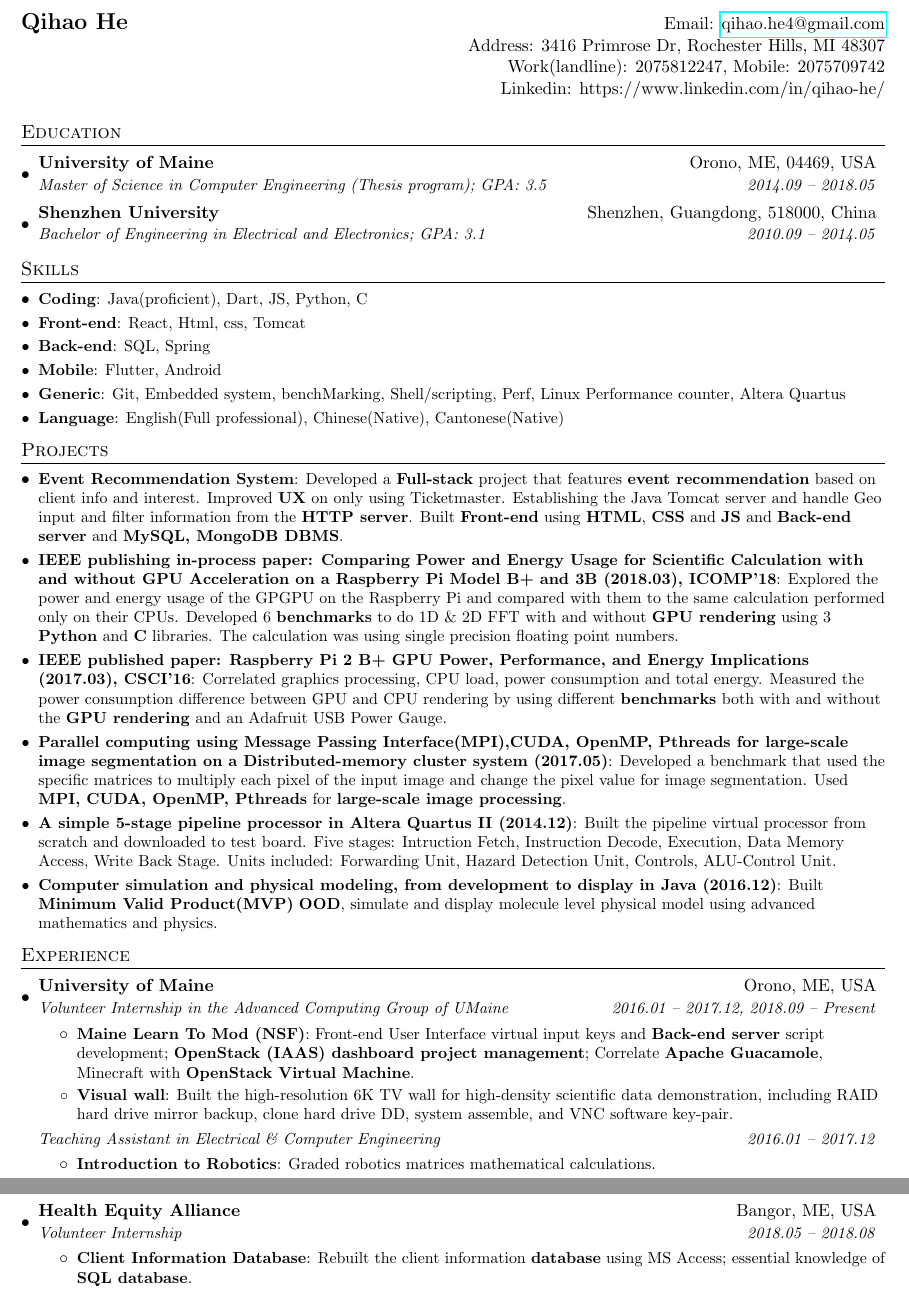
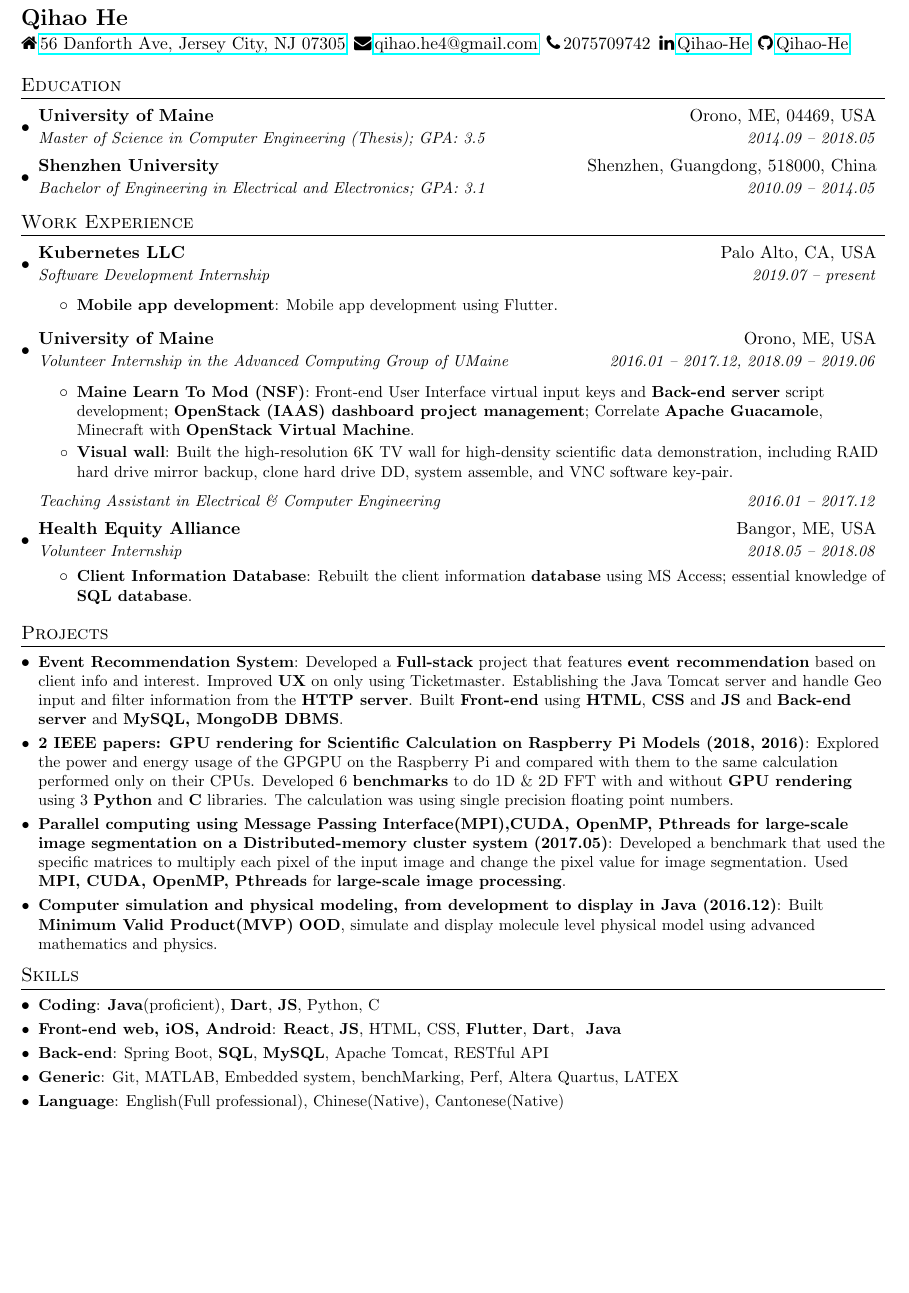
Before and after one commit to Qihao-He/QihaoHe_software_engineer_resume, a LaTeX CV (QihaoHe_software_engineer_resume.tex): two parts of pages 1 and 2 of 2 before the commit and part of the page after it, the two joined at a grey line, cut so that both start at the same text, the shorter picture padded with empty space. Compiled offline with pdfLaTeX.

Commit message:
reformat

```diff
--- a/QihaoHe_software_engineer_resume.tex
+++ b/QihaoHe_software_engineer_resume.tex
@@ -16,6 +16,7 @@
 \usepackage[pdftex]{hyperref}
 \usepackage{fancyhdr}
 \usepackage{datetime}
+\usepackage{fontawesome}
 
 \pagestyle{fancy}
 \fancyhf{} % clear all header and footer fields
@@ -71,121 +72,64 @@
 \begin{document}
 
 %----------HEADING-----------------
-\begin{tabular*}{\textwidth}{l@{\extracolsep{\fill}}r}
-    \textbf{{\Large Qihao He}} & Email: \href{mailto:qi.he@maine.edu}{qihao.he4@gmail.com}\\
-    % & Address: 1730 Mt Rainier Ave, Milpitas, CA 95035\\
-    & Address: 3416 Primrose Dr, Rochester Hills, MI 48307\\
-    & Work(landline): 2075812247, Mobile: 2075709742\\
-    & Linkedin: https://www.linkedin.com/in/qihao-he/
-  \end{tabular*}
+{\Large \textbf{Qihao He}} \vspace{1.5pt}\\
+\faHome\,\href{https://www.google.com/maps/place/56+Danforth+Ave,+Jersey+City,+NJ+07305/}{56 Danforth Ave, Jersey City, NJ 07305}\,
+    % & Address: 3416 Primrose Dr, Rochester Hills, MI 48307\\
+    % 56 Danforth Ave, Jersey City, NJ 07305
+    % 1730 Mt Rainier Ave, Milpitas, CA 95035
+\faEnvelope\,\href{mailto:qihao.he4@gmail.com}{qihao.he4@gmail.com}\,
+\faPhone\,2075709742\,
+\faLinkedin\,\href{https://www.linkedin.com/in/qihao-he/}{Qihao-He}\,
+\faGithub\,\href{https://github.com/Qihao-He}{Qihao-He}
 
 %-----------EDUCATION-----------------
 \section{Education}
   \resumeSubHeadingListStart
     \resumeSubheading
     {University of Maine}{Orono, ME, 04469, USA}
-    {Master of Science in Computer Engineering (Thesis program); GPA: 3.5}{2014.09 -- 2018.05}
+    {Master of Science in Computer Engineering (Thesis); GPA: 3.5}{2014.09 -- 2018.05}
 
     \resumeSubheading
     {Shenzhen University}{Shenzhen, Guangdong, 518000, China}
     {Bachelor of Engineering in Electrical and Electronics;  GPA: 3.1}{2010.09 -- 2014.05}
   \resumeSubHeadingListEnd
 
-%--------SKILLS------------
-\section{Skills}
- \resumeSubHeadingListStart
-    \resumeSubItem{Coding}
-      {Java(proficient), Dart, JS, Python, C}
-    \resumeSubItem{Front-end}
-      {React, Html, css, Tomcat}
-    \resumeSubItem{Back-end}
-      {SQL, Spring}
-    \resumeSubItem {Mobile}
-      {Flutter, Android}
-    %, parallel programming}
-    \resumeSubItem{Generic}
-      {Git, Embedded system, benchMarking, Shell/scripting, Perf, Linux Performance counter, Altera Quartus}
-    \resumeSubItem{Language}
-      {English(Full professional), Chinese(Native), Cantonese(Native)}
- \resumeSubHeadingListEnd
-
-%-----------PROJECTS-----------------
-\section{Projects}
-\resumeSubHeadingListStart
-    % ECE574: Cluster Computing
-    \resumeSubItem{Event Recommendation System}
-        {Developed a \textbf{Full-stack} project that features \textbf{event recommendation} based on client info and interest. Improved \textbf{UX} on only using Ticketmaster. Establishing the Java Tomcat server and handle Geo input and filter information from the \textbf{HTTP server}. Built \textbf{Front-end} using \textbf{HTML}, \textbf{CSS} and \textbf{JS} and \textbf{Back-end server} and \textbf{MySQL, MongoDB DBMS}.}
-
-    \resumeSubItem{IEEE publishing in-process paper: Comparing Power and Energy Usage for Scientific Calculation with and without GPU Acceleration on a Raspberry Pi Model B+ and 3B (2018.03), ICOMP'18}
-        {Explored the power and energy usage of the GPGPU on the Raspberry Pi and compared with them to the same calculation performed only on their CPUs. Developed 6 \textbf{benchmarks} to do 1D \& 2D FFT with and without \textbf{GPU rendering} using 3 \textbf{Python} and \textbf{C} libraries. The calculation was using single precision floating point numbers.}
-
-    \resumeSubItem{IEEE published paper: Raspberry Pi 2 B+ GPU Power, Performance, and Energy Implications (2017.03), CSCI'16}
-        {Correlated graphics processing, CPU load, power consumption and total energy. Measured the power consumption difference between GPU and CPU rendering by using different \textbf{benchmarks} both with and without the \textbf{GPU rendering} and an Adafruit USB Power Gauge.}
-
-    % ECE574: Cluster Computing
-    \resumeSubItem{Parallel computing using Message Passing Interface(MPI),CUDA, OpenMP, Pthreads for large-scale image segmentation on a Distributed-memory cluster system (2017.05)}
-        {Developed a benchmark that used the specific matrices to multiply each pixel of the input image and change the pixel value for image segmentation. Used \textbf{MPI, CUDA, OpenMP, Pthreads} for \textbf{large-scale image processing}.}
-
-    % ECE473 Computer Architecture and Organization
-    \resumeSubItem{A simple 5-stage pipeline processor in Altera Quartus II (2014.12)}
-        {Built the pipeline virtual processor from scratch and downloaded to test board. Five stages: Intruction Fetch, Instruction Decode, Execution, Data Memory Access, Write Back Stage. Units included: Forwarding Unit, Hazard Detection Unit, Controls, ALU-Control Unit.}
-    % Features: mathematical calculation, Read-Write Memory, overcome Data Hazards.}
-
-     % COS515 Topics in Scientific Computing: Computer Simulation and Modeling, from Development to Display Physical models
-    \resumeSubItem{Computer simulation and physical modeling, from development to display in Java (2016.12)}
-        {Built \textbf{Minimum Valid Product(MVP)} \textbf{OOD}, simulate and display molecule level physical model using advanced mathematics and physics.}
-
-    % ECE577 Fuzzy logic
-    % \resumeSubItem{Fuzzy logic controller for a rice cooker using MATLAB (2015.05)}
-    %   {The controller used MATLAB Fuzzy logic toolkit to process the cooking while maintaining the temperature in a range instead of setting a threshold. Optimized Fuzzy logic for auto-adjustable process. Features: Fuzzy logic preheat, cooking process temperature controller.}
-
-    % ECE523 Mathematical Methods in Electrical Engineering Duane Hanselman
-    % \resumeSubItem{Application of mathematical and numerical methods to Electrical Engineering problems practice in MATLAB (2016.12)}
-    %   {Sufficient background in common numerical methods, interpolation problems, numerical integration problems, differentiation problems, ordinary differential equation problems, utilize algorithms appropriately and recognize their strength and weaknesses. Solving simple linear, nonlinear and dynamic electric circuits.}
-
-    % ECE574: Cluster Computing CUDA
-    % ECE523 Mathematical Methods in Electrical Engineering Duane Hanselman
-    % COS515 Topics in Scientific Computing: Computer Simulation and Modeling, from Development to Display Physical models
-    % ECE571 Advanced Microprocessor-Based Design Vincent Weaver
-    % ECE573 Microprogramming and computer architecture
-    % ECE473 Computer Architecture and Organization
-    % ECE598: Advanced Operating Systems
-    % ECE486 DSP
-    % ECE515 Random Variables/Stoch Proc
-    % ECE577 Fuzzy logic
-    % ECE478 Industrial computer control (Minecraft relay logic)
-
-  % \resumeSubItem{QuantSoftware Toolkit}
-  %   {Open source python library for financial data analysis and machine learning for finance.}
-\resumeSubHeadingListEnd
-
-%-----------EXPERIENCE-----------------
-\section{Experience}
+%-----------Work EXPERIENCE-----------------
+\section{Work Experience}
   \resumeSubHeadingListStart
     \resumeSubheading
+    {Kubernetes LLC}{Palo Alto, CA, USA}
+    {Software Development Internship}{2019.07 -- present}
+
+    \resumeItemListStart
+        \resumeItem{Mobile app development}
+        {Mobile app development using Flutter.}
+    \resumeItemListEnd
+
+    \resumeSubheading
         {University of Maine}{Orono, ME, USA}
-        {Volunteer Internship in the Advanced Computing Group of UMaine}{2016.01 -- 2017.12, 2018.09 -- Present}
+        {Volunteer Internship in the Advanced Computing Group of UMaine}{2016.01 -- 2017.12, 2018.09 -- 2019.06}
+
         \resumeItemListStart
+            \resumeItem{Maine Learn To Mod (NSF)}
+                {Front-end User Interface virtual input keys and \textbf{Back-end server} script development; \textbf{OpenStack (IAAS) dashboard project management}; Correlate \textbf{Apache Guacamole}, Minecraft with \textbf{OpenStack Virtual Machine}.}
 
-        \resumeItem{Maine Learn To Mod (NSF)}
-            {Front-end User Interface virtual input keys and \textbf{Back-end server} script development; \textbf{OpenStack (IAAS) dashboard project management}; Correlate \textbf{Apache Guacamole}, Minecraft with \textbf{OpenStack Virtual Machine}.}
-
-        \resumeItem{Visual wall}
-            {Built the high-resolution 6K TV wall for high-density scientific data demonstration, including RAID hard drive mirror backup, clone hard drive DD, system assemble, and VNC software key-pair.}
+            \resumeItem{Visual wall}
+                {Built the high-resolution 6K TV wall for high-density scientific data demonstration, including RAID hard drive mirror backup, clone hard drive DD, system assemble, and VNC software key-pair.}
         \resumeItemListEnd
 
     \begin{tabular*}{0.97\textwidth}{l@{\extracolsep{\fill}}r}
     \textit{\small Teaching Assistant in Electrical \& Computer Engineering} & \textit{\small 2016.01 -- 2017.12}
     \end{tabular*}\vspace{-5pt}
-        \resumeItemListStart
+        % \resumeItemListStart
 
-        \resumeItem{Introduction to Robotics}
-            {Graded robotics matrices mathematical calculations.}
+        % \resumeItem{Introduction to Robotics}
+        %     {Graded robotics matrices mathematical calculations.}
         % \resumeItem{Introduction to Programming for Engineers}
         % {Taught engineers to code, debug, compile, establish connections with test boards, run scripts, build circuit schematic, IC Pinouts, and graded them.}
-        \resumeItemListEnd
+        % \resumeItemListEnd
 
-    	\resumeSubheading
+	\resumeSubheading
         {Health Equity Alliance}{Bangor, ME, USA}
         {Volunteer Internship}{2018.05 -- 2018.08}
         \resumeItemListStart
@@ -215,5 +159,75 @@
 
   \resumeSubHeadingListEnd
 
+%-----------PROJECTS-----------------
+\section{Projects}
+\resumeSubHeadingListStart
+    % ECE574: Cluster Computing
+    \resumeSubItem{Event Recommendation System}
+        {Developed a \textbf{Full-stack} project that features \textbf{event recommendation} based on client info and interest. Improved \textbf{UX} on only using Ticketmaster. Establishing the Java Tomcat server and handle Geo input and filter information from the \textbf{HTTP server}. Built \textbf{Front-end} using \textbf{HTML}, \textbf{CSS} and \textbf{JS} and \textbf{Back-end server} and \textbf{MySQL, MongoDB DBMS}.}
+
+    \resumeSubItem{2 IEEE papers: GPU rendering for Scientific Calculation on Raspberry Pi Models (2018, 2016)}
+        {Explored the power and energy usage of the GPGPU on the Raspberry Pi and compared with them to the same calculation performed only on their CPUs. Developed 6 \textbf{benchmarks} to do 1D \& 2D FFT with and without \textbf{GPU rendering} using 3 \textbf{Python} and \textbf{C} libraries. The calculation was using single precision floating point numbers.}
+
+
+    % ECE574: Cluster Computing
+    \resumeSubItem{Parallel computing using Message Passing Interface(MPI),CUDA, OpenMP, Pthreads for large-scale image segmentation on a Distributed-memory cluster system (2017.05)}
+        {Developed a benchmark that used the specific matrices to multiply each pixel of the input image and change the pixel value for image segmentation. Used \textbf{MPI, CUDA, OpenMP, Pthreads} for \textbf{large-scale image processing}.}
+
+    % COS515 Topics in Scientific Computing: Computer Simulation and Modeling, from Development to Display Physical models
+    \resumeSubItem{Computer simulation and physical modeling, from development to display in Java (2016.12)}
+        {Built \textbf{Minimum Valid Product(MVP)} \textbf{OOD}, simulate and display molecule level physical model using advanced mathematics and physics.}
+
+    % \resumeSubItem{IEEE paper: Raspberry Pi 2 B+ GPU Power, Performance, and Energy Implications (2017.03), CSCI'16}
+    %     {Correlated graphics processing, CPU load, power consumption and total energy. Measured the power consumption difference between GPU and CPU rendering by using different \textbf{benchmarks} both with and without the \textbf{GPU rendering} and an Adafruit USB Power Gauge.}
+
+    % ECE473 Computer Architecture and Organization
+    % \resumeSubItem{A 5-stage pipeline processor in Altera Quartus II (2014.12)}
+    %     {Built the pipeline virtual processor from scratch and downloaded to test board. Five stages: Instruction Fetch, Instruction Decode, Execution, Data Memory Access, Write Back Stage. Units included: Forwarding Unit, Hazard Detection Unit, Controls, ALU-Control Unit.}
+    % Features: mathematical calculation, Read-Write Memory, overcome Data Hazards.}
+
+    % ECE577 Fuzzy logic
+    % \resumeSubItem{Fuzzy logic controller for a rice cooker using MATLAB (2015.05)}
+    %   {The controller used MATLAB Fuzzy logic toolkit to process the cooking while maintaining the temperature in a range instead of setting a threshold. Optimized Fuzzy logic for auto-adjustable process. Features: Fuzzy logic preheat, cooking process temperature controller.}
+
+    % ECE523 Mathematical Methods in Electrical Engineering Duane Hanselman
+    % \resumeSubItem{Application of mathematical and numerical methods to Electrical Engineering problems practice in MATLAB (2016.12)}
+    %   {Sufficient background in common numerical methods, interpolation problems, numerical integration problems, differentiation problems, ordinary differential equation problems, utilize algorithms appropriately and recognize their strength and weaknesses. Solving simple linear, nonlinear and dynamic electric circuits.}
+
+    % ECE574: Cluster Computing CUDA
+    % ECE523 Mathematical Methods in Electrical Engineering Duane Hanselman
+    % COS515 Topics in Scientific Computing: Computer Simulation and Modeling, from Development to Display Physical models
+    % ECE571 Advanced Microprocessor-Based Design Vincent Weaver
+    % ECE573 Microprogramming and computer architecture
+    % ECE473 Computer Architecture and Organization
+    % ECE598: Advanced Operating Systems
+    % ECE486 DSP
+    % ECE515 Random Variables/Stoch Proc
+    % ECE577 Fuzzy logic
+    % ECE478 Industrial computer control (Minecraft relay logic)
+
+  % \resumeSubItem{QuantSoftware Toolkit}
+  %   {Open source python library for financial data analysis and machine learning for finance.}
+\resumeSubHeadingListEnd
+
+
+%--------SKILLS------------
+\section{Skills}
+ \resumeSubHeadingListStart
+    \resumeSubItem{Coding}
+      {\textbf{Java}(proficient), \textbf{Dart}, \textbf{JS}, Python, C}
+    \resumeSubItem{Front-end web, iOS, Android}
+      {\textbf{React}, \textbf{JS}, HTML, CSS, \textbf{Flutter}, \textbf{Dart}, \textbf{ Java}}
+    \resumeSubItem{Back-end}
+      {Spring Boot, \textbf{SQL}, \textbf{MySQL}, Apache Tomcat, RESTful API}
+    % MongoDB,
+    % \resumeSubItem {Mobile development}
+    %   {Flutter, Android}
+    %, parallel programming}
+    \resumeSubItem{Generic}
+      {Git, MATLAB, Embedded system, benchMarking, Perf, Altera Quartus, LATEX}
+    \resumeSubItem{Language}
+      {English(Full professional), Chinese(Native), Cantonese(Native)}
+ \resumeSubHeadingListEnd
 %-------------------------------------------
 \end{document}
```
